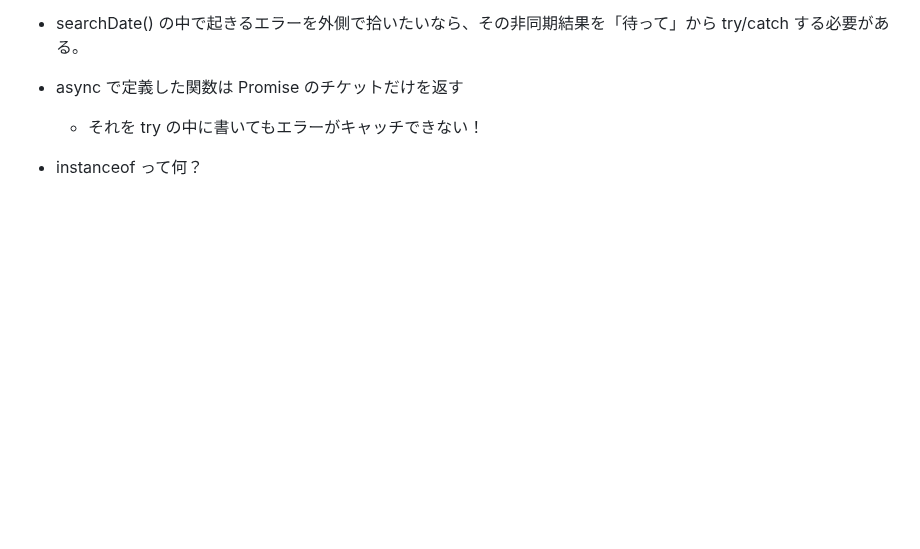
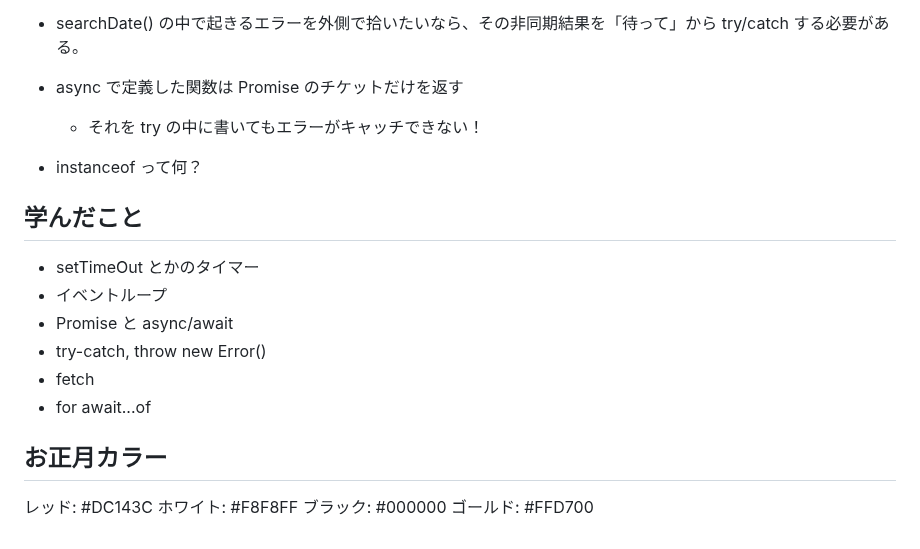
Before and after one commit to IchikaCoding/exercise-tracker-v2, a Markdown page: time-memo.md, the part around the change. Rendered like a GitHub page; blank space fills up the shorter version.

Commit message:
feat(time-memo): 学んだことセクションを追加し、お正月カラーを定義

```diff
--- a/time-memo.md
+++ b/time-memo.md
@@ -350,3 +350,19 @@ const data = await response.json(); // テキスト受け取り + 変換を自
   - それを try の中に書いてもエラーがキャッチできない！
 
 - instanceof って何？
+
+## 学んだこと
+
+- setTimeOut とかのタイマー
+- イベントループ
+- Promise と async/await
+- try-catch, throw new Error()
+- fetch
+- for await...of
+
+## お正月カラー
+
+レッド: #DC143C
+ホワイト: #F8F8FF
+ブラック: #000000
+ゴールド: #FFD700
```
